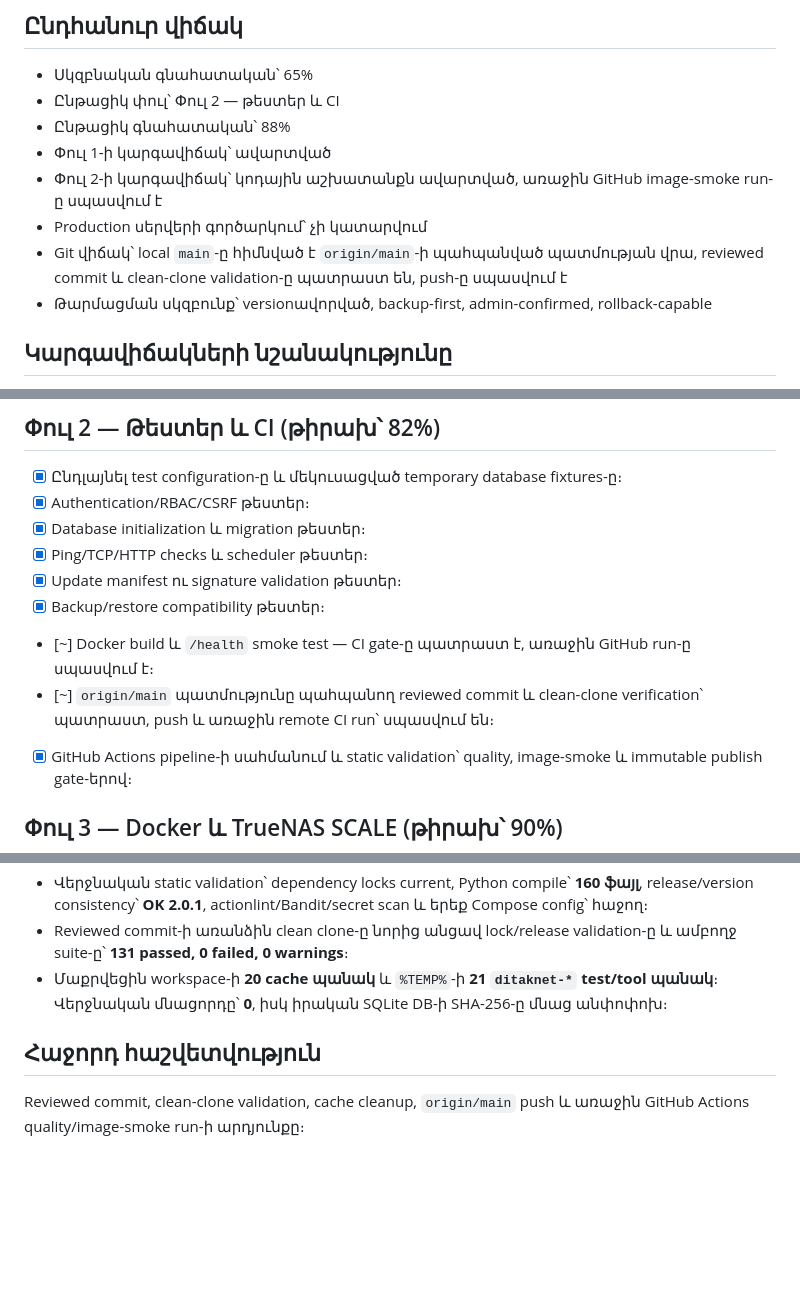
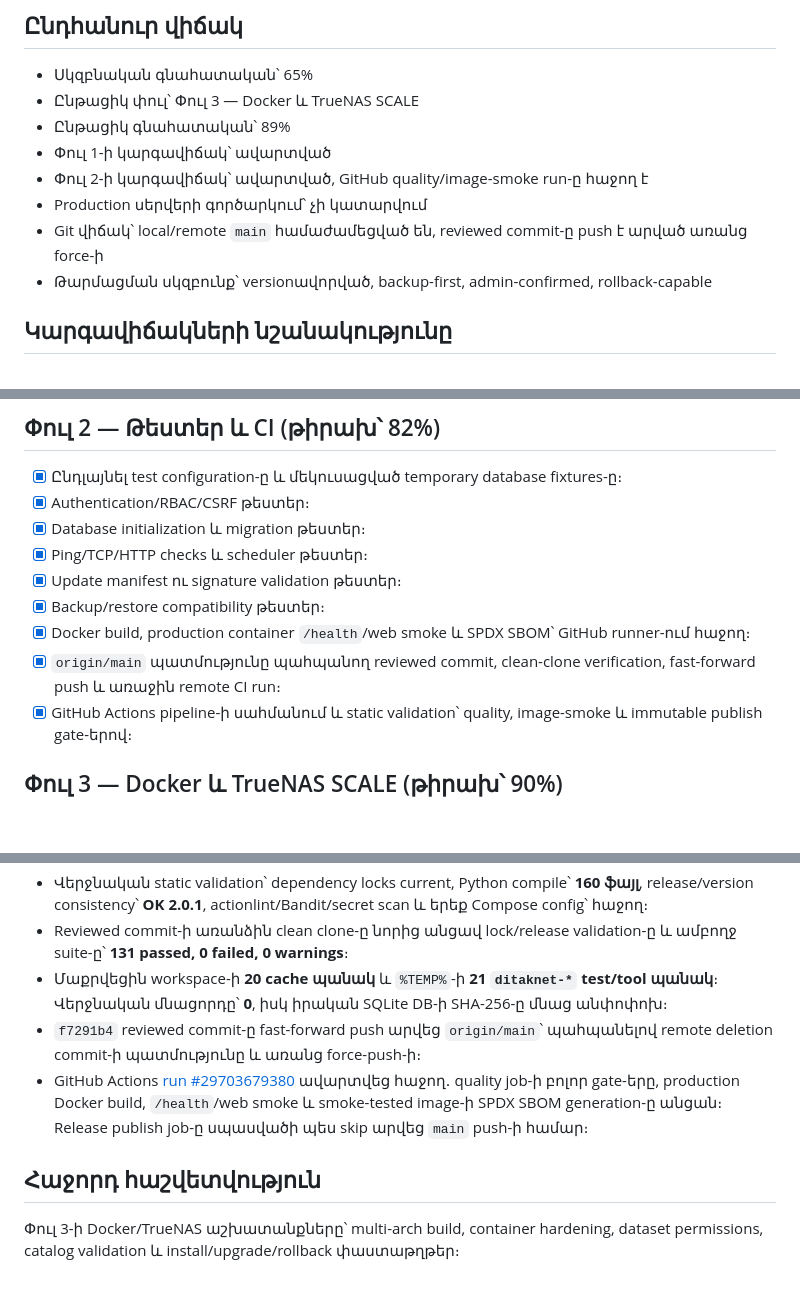
Before and after one commit to ditaknet-sudo/ditaknet, a Markdown page: docs/IMPLEMENTATION_PLAN.md, 3 parts joined by grey strips. Drawn GitHub-style; blank space fills up the shorter version.

Commit message:
docs: record successful Phase 2 CI [skip ci]

```diff
--- a/docs/IMPLEMENTATION_PLAN.md
+++ b/docs/IMPLEMENTATION_PLAN.md
@@ -7,12 +7,12 @@
 ## Ընդհանուր վիճակ
 
 - Սկզբնական գնահատական՝ 65%
-- Ընթացիկ փուլ՝ Փուլ 2 — թեստեր և CI
-- Ընթացիկ գնահատական՝ 88%
+- Ընթացիկ փուլ՝ Փուլ 3 — Docker և TrueNAS SCALE
+- Ընթացիկ գնահատական՝ 89%
 - Փուլ 1-ի կարգավիճակ՝ ավարտված
-- Փուլ 2-ի կարգավիճակ՝ կոդային աշխատանքն ավարտված, առաջին GitHub image-smoke run-ը սպասվում է
+- Փուլ 2-ի կարգավիճակ՝ ավարտված, GitHub quality/image-smoke run-ը հաջող է
 - Production սերվերի գործարկում՝ չի կատարվում
-- Git վիճակ՝ local `main`-ը հիմնված է `origin/main`-ի պահպանված պատմության վրա, reviewed commit և clean-clone validation-ը պատրաստ են, push-ը սպասվում է
+- Git վիճակ՝ local/remote `main` համաժամեցված են, reviewed commit-ը push է արված առանց force-ի
 - Թարմացման սկզբունք՝ versionավորված, backup-first, admin-confirmed, rollback-capable
 
 ## Կարգավիճակների նշանակությունը
@@ -50,8 +50,8 @@
 - [x] Ping/TCP/HTTP checks և scheduler թեստեր։
 - [x] Update manifest ու signature validation թեստեր։
 - [x] Backup/restore compatibility թեստեր։
-- [~] Docker build և `/health` smoke test — CI gate-ը պատրաստ է, առաջին GitHub run-ը սպասվում է։
-- [~] `origin/main` պատմությունը պահպանող reviewed commit և clean-clone verification՝ պատրաստ, push և առաջին remote CI run՝ սպասվում են։
+- [x] Docker build, production container `/health`/web smoke և SPDX SBOM՝ GitHub runner-ում հաջող։
+- [x] `origin/main` պատմությունը պահպանող reviewed commit, clean-clone verification, fast-forward push և առաջին remote CI run։
 - [x] GitHub Actions pipeline-ի սահմանում և static validation՝ quality, image-smoke և immutable publish gate-երով։
 
 ## Փուլ 3 — Docker և TrueNAS SCALE (թիրախ՝ 90%)
@@ -146,8 +146,10 @@
 - Վերջնական static validation՝ dependency locks current, Python compile՝ **160 ֆայլ**, release/version consistency՝ **OK 2.0.1**, actionlint/Bandit/secret scan և երեք Compose config՝ հաջող։
 - Reviewed commit-ի առանձին clean clone-ը նորից անցավ lock/release validation-ը և ամբողջ suite-ը՝ **131 passed, 0 failed, 0 warnings**։
 - Մաքրվեցին workspace-ի **20 cache պանակ** և `%TEMP%`-ի **21 `ditaknet-*` test/tool պանակ**։ Վերջնական մնացորդը՝ **0**, իսկ իրական SQLite DB-ի SHA-256-ը մնաց անփոփոխ։
+- `f7291b4` reviewed commit-ը fast-forward push արվեց `origin/main`՝ պահպանելով remote deletion commit-ի պատմությունը և առանց force-push-ի։
+- GitHub Actions [run #29703679380](https://github.com/ditaknet-sudo/ditaknet/actions/runs/29703679380) ավարտվեց հաջող․ quality job-ի բոլոր gate-երը, production Docker build, `/health`/web smoke և smoke-tested image-ի SPDX SBOM generation-ը անցան։ Release publish job-ը սպասվածի պես skip արվեց `main` push-ի համար։
 
 ## Հաջորդ հաշվետվություն
 
-Reviewed commit, clean-clone validation, cache cleanup, `origin/main` push և
-առաջին GitHub Actions quality/image-smoke run-ի արդյունքը։
+Փուլ 3-ի Docker/TrueNAS աշխատանքները՝ multi-arch build, container hardening,
+dataset permissions, catalog validation և install/upgrade/rollback փաստաթղթեր։
```
Also changed, not shown: other parts of docs/IMPLEMENTATION_PLAN.md (+1 -1 lines).
